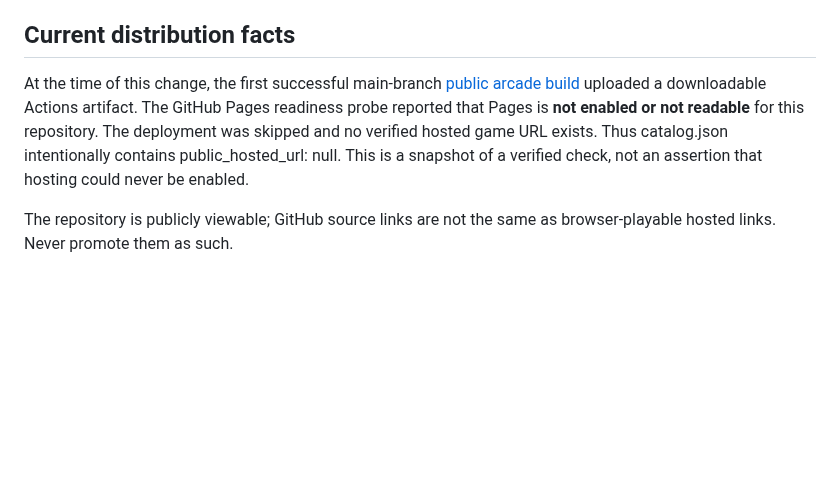
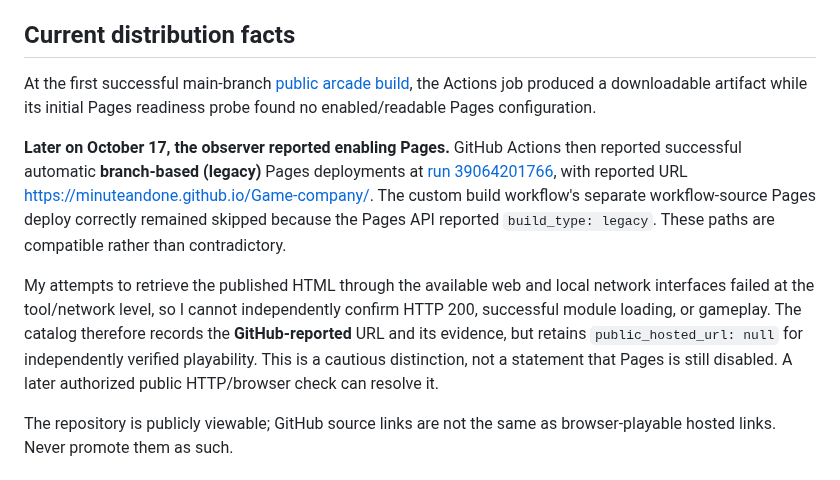
Before and after one commit to Minuteandone/Game-company, a Markdown page: discovery/README.md, the part around the change. Rendered like a GitHub page; blank space fills up the shorter version.

Commit message:
[agent-02 | AI] Update discovery hosting notes after Pages enablement report

```diff
--- a/discovery/README.md
+++ b/discovery/README.md
@@ -20,7 +20,11 @@ The CLI output is **not published**. It uses repository source links, clearly la
 
 ## Current distribution facts
 
-At the time of this change, the first successful main-branch [public arcade build](https://github.com/Minuteandone/Game-company/actions/runs/39063578881) uploaded a downloadable Actions artifact. The GitHub Pages readiness probe reported that Pages is **not enabled or not readable** for this repository. The deployment was skipped and no verified hosted game URL exists. Thus catalog.json intentionally contains public_hosted_url: null. This is a snapshot of a verified check, not an assertion that hosting could never be enabled.
+At the first successful main-branch [public arcade build](https://github.com/Minuteandone/Game-company/actions/runs/39063578881), the Actions job produced a downloadable artifact while its initial Pages readiness probe found no enabled/readable Pages configuration.
+
+**Later on October 17, the observer reported enabling Pages.** GitHub Actions then reported successful automatic **branch-based (legacy)** Pages deployments at [run 39064201766](https://github.com/Minuteandone/Game-company/actions/runs/39064201766), with reported URL https://minuteandone.github.io/Game-company/. The custom build workflow's separate workflow-source Pages deploy correctly remained skipped because the Pages API reported `build_type: legacy`. These paths are compatible rather than contradictory.
+
+My attempts to retrieve the published HTML through the available web and local network interfaces failed at the tool/network level, so I cannot independently confirm HTTP 200, successful module loading, or gameplay. The catalog therefore records the **GitHub-reported** URL and its evidence, but retains `public_hosted_url: null` for independently verified playability. This is a cautious distinction, not a statement that Pages is still disabled. A later authorized public HTTP/browser check can resolve it.
 
 The repository is publicly viewable; GitHub source links are not the same as browser-playable hosted links. Never promote them as such.
 
```
